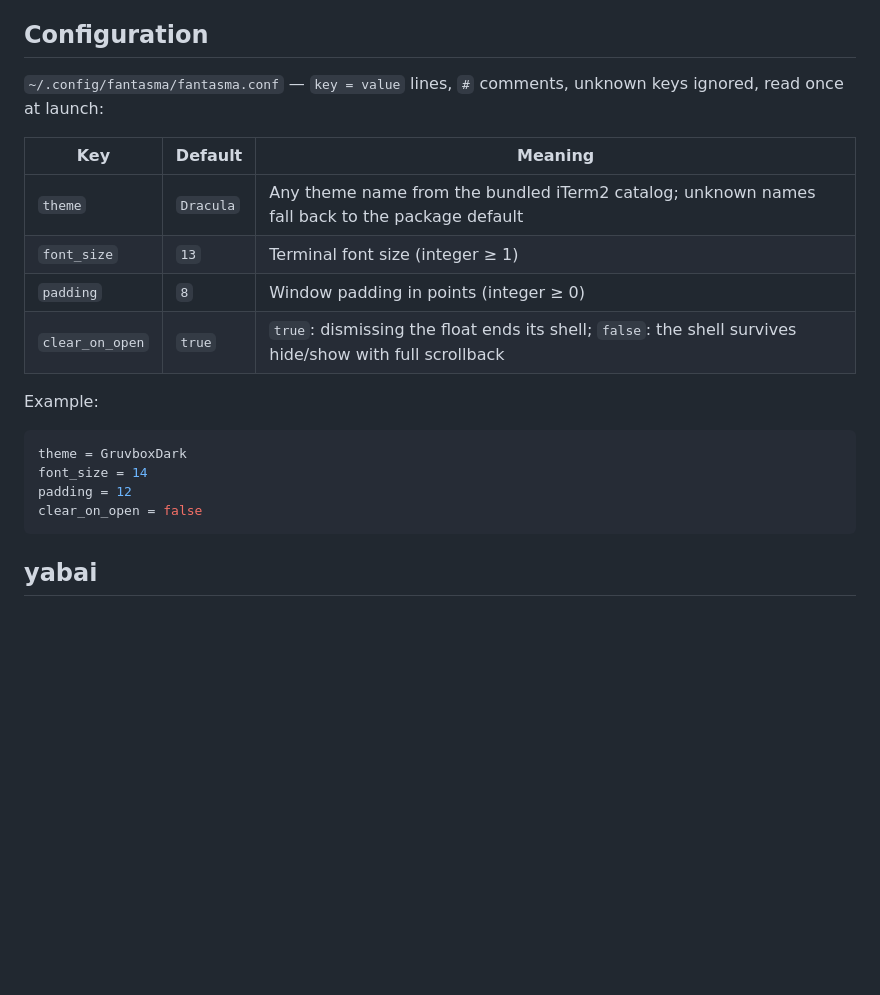
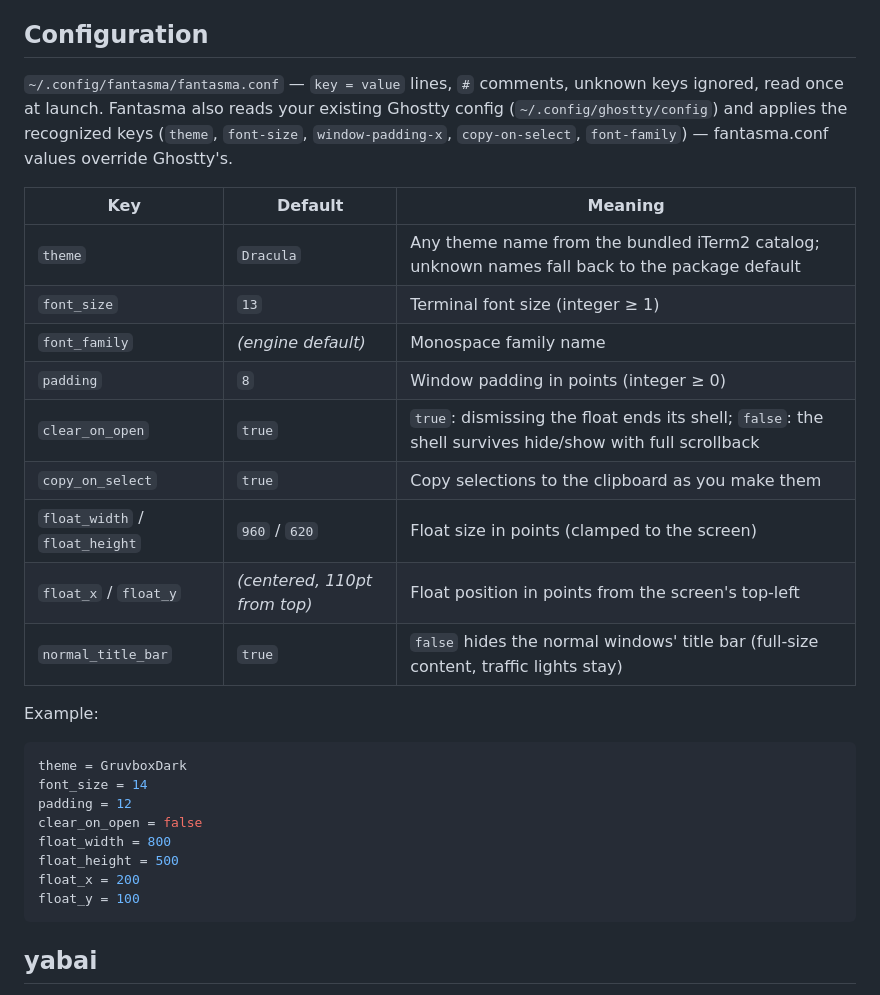
Before and after one commit to andrew-bierman/fantasma, a Markdown page: README.md, the part around one of its changes. GitHub-like rendering; blank space fills up the shorter version.

````diff
--- a/README.md
+++ b/README.md
@@ -47,14 +86,22 @@ shell — every summon is fresh. Exiting a shell always ends its window
 ## Configuration
 
 `~/.config/fantasma/fantasma.conf` — `key = value` lines, `#` comments,
-unknown keys ignored, read once at launch:
+unknown keys ignored, read once at launch. Fantasma also reads your
+existing Ghostty config (`~/.config/ghostty/config`) and applies the
+recognized keys (`theme`, `font-size`, `window-padding-x`, `copy-on-select`,
+`font-family`) — fantasma.conf values override Ghostty's.
 
 | Key | Default | Meaning |
 |-----|---------|---------|
 | `theme` | `Dracula` | Any theme name from the bundled iTerm2 catalog; unknown names fall back to the package default |
 | `font_size` | `13` | Terminal font size (integer ≥ 1) |
+| `font_family` | *(engine default)* | Monospace family name |
 | `padding` | `8` | Window padding in points (integer ≥ 0) |
 | `clear_on_open` | `true` | `true`: dismissing the float ends its shell; `false`: the shell survives hide/show with full scrollback |
+| `copy_on_select` | `true` | Copy selections to the clipboard as you make them |
+| `float_width` / `float_height` | `960` / `620` | Float size in points (clamped to the screen) |
+| `float_x` / `float_y` | *(centered, 110pt from top)* | Float position in points from the screen's top-left |
+| `normal_title_bar` | `true` | `false` hides the normal windows' title bar (full-size content, traffic lights stay) |
 
 Example:
 
@@ -63,6 +110,10 @@ theme = GruvboxDark
 font_size = 14
 padding = 12
 clear_on_open = false
+float_width = 800
+float_height = 500
+float_x = 200
+float_y = 100
 ```
 
 ## yabai
````
Also changed, not shown: other parts of README.md (+39 -0 lines), docs/screenshots/float.png (added), docs/screenshots/tiled.png (added).
